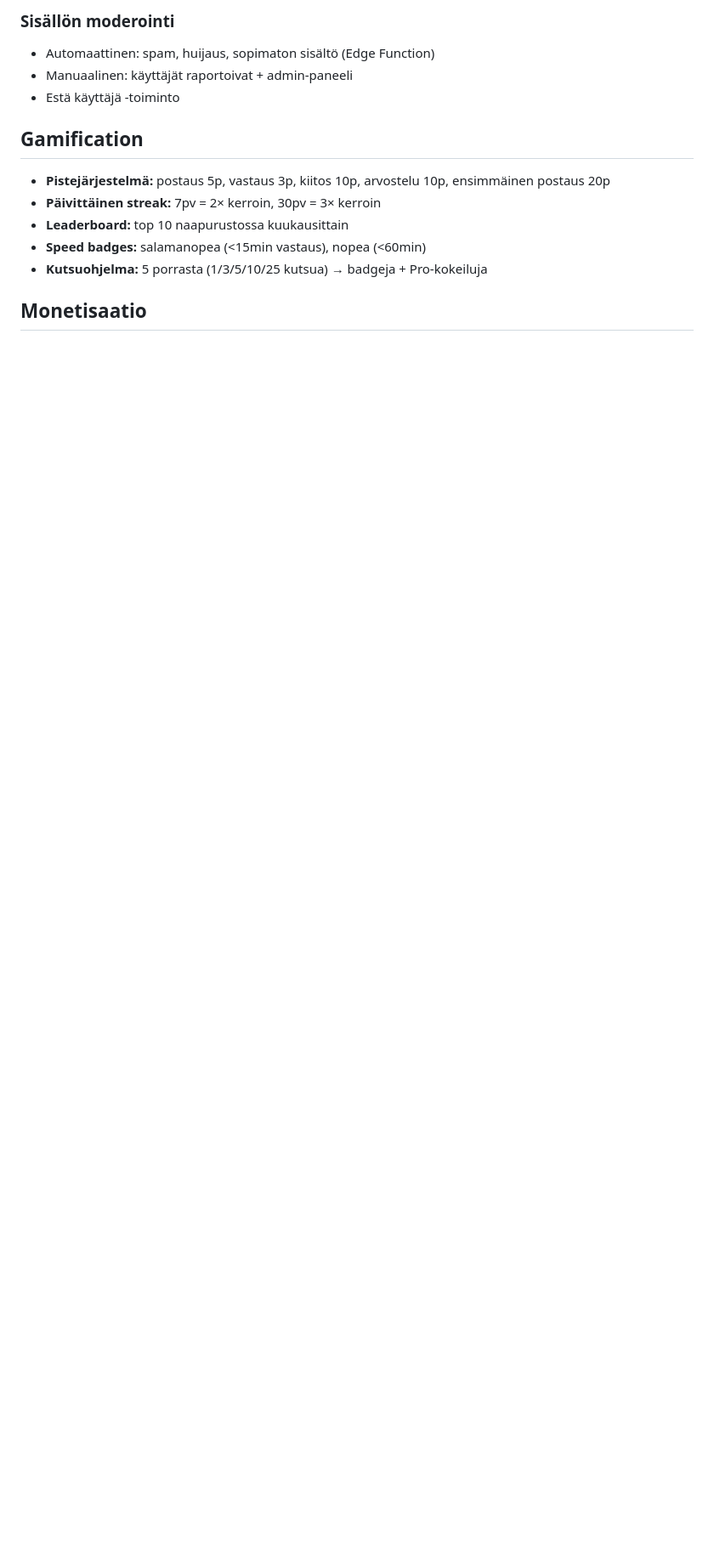
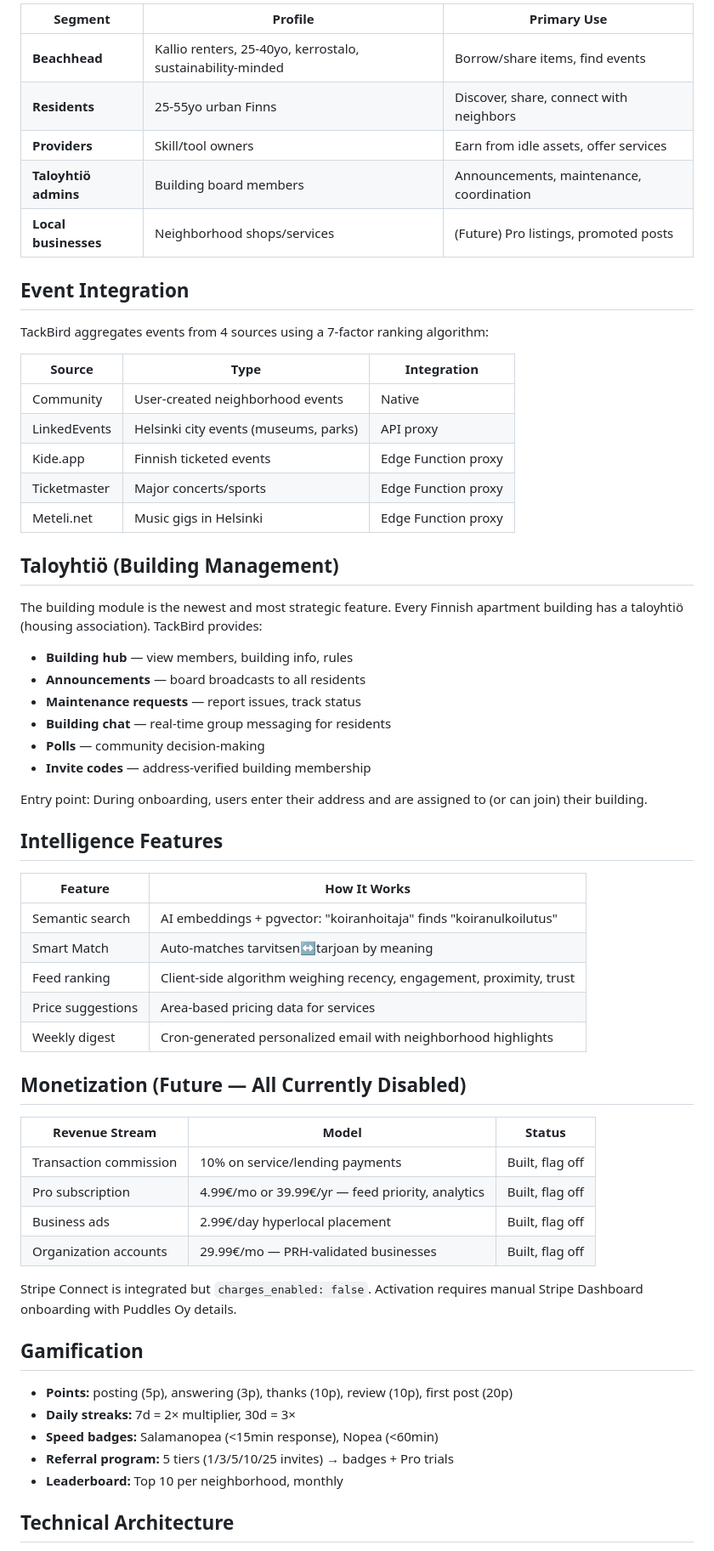
Before and after one commit to mainpuddles-hue/bivo-app, a Markdown page: PRODUCT.md, the part around one of its changes. Shown at 85% size. GitHub-like rendering; blank space fills up the shorter version.

```diff
--- a/PRODUCT.md
+++ b/PRODUCT.md
@@ -67,16 +62,65 @@ TackBird on naapuruston ilmoitustaulu -mobiilisovellus joka yhdistää lähiyhte
 
-### Sisällön moderointi
-- Automaattinen: spam, huijaus, sopimaton sisältö (Edge Function)
-- Manuaalinen: käyttäjät raportoivat + admin-paneeli
-- Estä käyttäjä -toiminto
+| Segment | Profile | Primary Use |
+|---------|---------|-------------|
+| **Beachhead** | Kallio renters, 25-40yo, kerrostalo, sustainability-minded | Borrow/share items, find events |
+| **Residents** | 25-55yo urban Finns | Discover, share, connect with neighbors |
+| **Providers** | Skill/tool owners | Earn from idle assets, offer services |
+| **Taloyhtiö admins** | Building board members | Announcements, maintenance, coordination |
+| **Local businesses** | Neighborhood shops/services | (Future) Pro listings, promoted posts |
+
+## Event Integration
+
+TackBird aggregates events from 4 sources using a 7-factor ranking algorithm:
+
+| Source | Type | Integration |
+|--------|------|-------------|
+| Community | User-created neighborhood events | Native |
+| LinkedEvents | Helsinki city events (museums, parks) | API proxy |
+| Kide.app | Finnish ticketed events | Edge Function proxy |
+| Ticketmaster | Major concerts/sports | Edge Function proxy |
+| Meteli.net | Music gigs in Helsinki | Edge Function proxy |
+
+## Taloyhtiö (Building Management)
+
+The building module is the newest and most strategic feature. Every Finnish apartment building has a taloyhtiö (housing association). TackBird provides:
+
+- **Building hub** — view members, building info, rules
+- **Announcements** — board broadcasts to all residents
+- **Maintenance requests** — report issues, track status
+- **Building chat** — real-time group messaging for residents
+- **Polls** — community decision-making
+- **Invite codes** — address-verified building membership
+
+Entry point: During onboarding, users enter their address and are assigned to (or can join) their building.
+
+## Intelligence Features
+
+| Feature | How It Works |
+|---------|-------------|
+| Semantic search | AI embeddings + pgvector: "koiranhoitaja" finds "koiranulkoilutus" |
+| Smart Match | Auto-matches tarvitsen↔tarjoan by meaning |
+| Feed ranking | Client-side algorithm weighing recency, engagement, proximity, trust |
+| Price suggestions | Area-based pricing data for services |
+| Weekly digest | Cron-generated personalized email with neighborhood highlights |
+
+## Monetization (Future — All Currently Disabled)
+
+| Revenue Stream | Model | Status |
+|---------------|-------|--------|
+| Transaction commission | 10% on service/lending payments | Built, flag off |
+| Pro subscription | 4.99€/mo or 39.99€/yr — feed priority, analytics | Built, flag off |
+| Business ads | 2.99€/day hyperlocal placement | Built, flag off |
+| Organization accounts | 29.99€/mo — PRH-validated businesses | Built, flag off |
+
+Stripe Connect is integrated but `charges_enabled: false`. Activation requires manual Stripe Dashboard onboarding with Puddles Oy details.
 
 ## Gamification
 
-- **Pistejärjestelmä:** postaus 5p, vastaus 3p, kiitos 10p, arvostelu 10p, ensimmäinen postaus 20p
-- **Päivittäinen streak:** 7pv = 2× kerroin, 30pv = 3× kerroin
-- **Leaderboard:** top 10 naapurustossa kuukausittain
-- **Speed badges:** salamanopea (<15min vastaus), nopea (<60min)
-- **Kutsuohjelma:** 5 porrasta (1/3/5/10/25 kutsua) → badgeja + Pro-kokeiluja
+- **Points:** posting (5p), answering (3p), thanks (10p), review (10p), first post (20p)
+- **Daily streaks:** 7d = 2× multiplier, 30d = 3×
+- **Speed badges:** Salamanopea (<15min response), Nopea (<60min)
+- **Referral program:** 5 tiers (1/3/5/10/25 invites) → badges + Pro trials
+- **Leaderboard:** Top 10 per neighborhood, monthly
 
-## Monetisaatio
+## Technical Architecture
 
```
Also changed, not shown: other parts of PRODUCT.md (+104 -84 lines).
